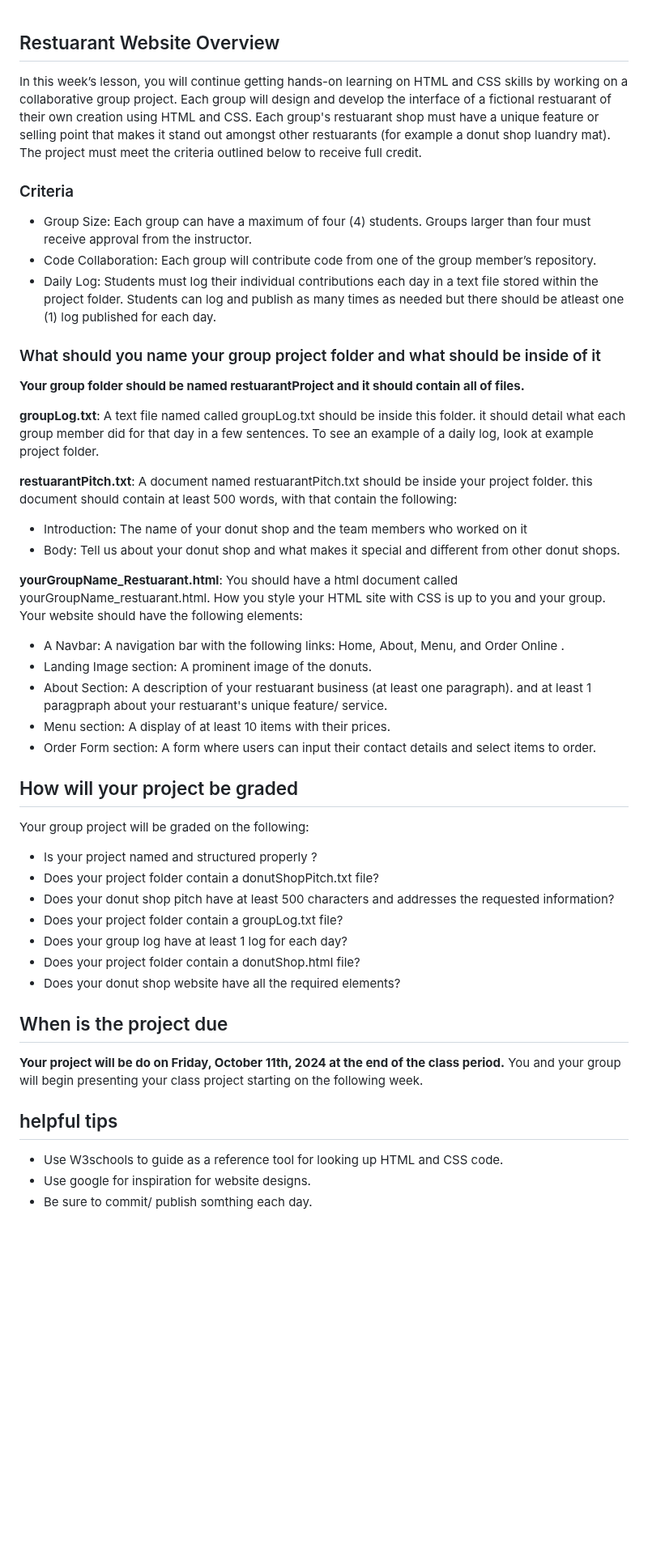
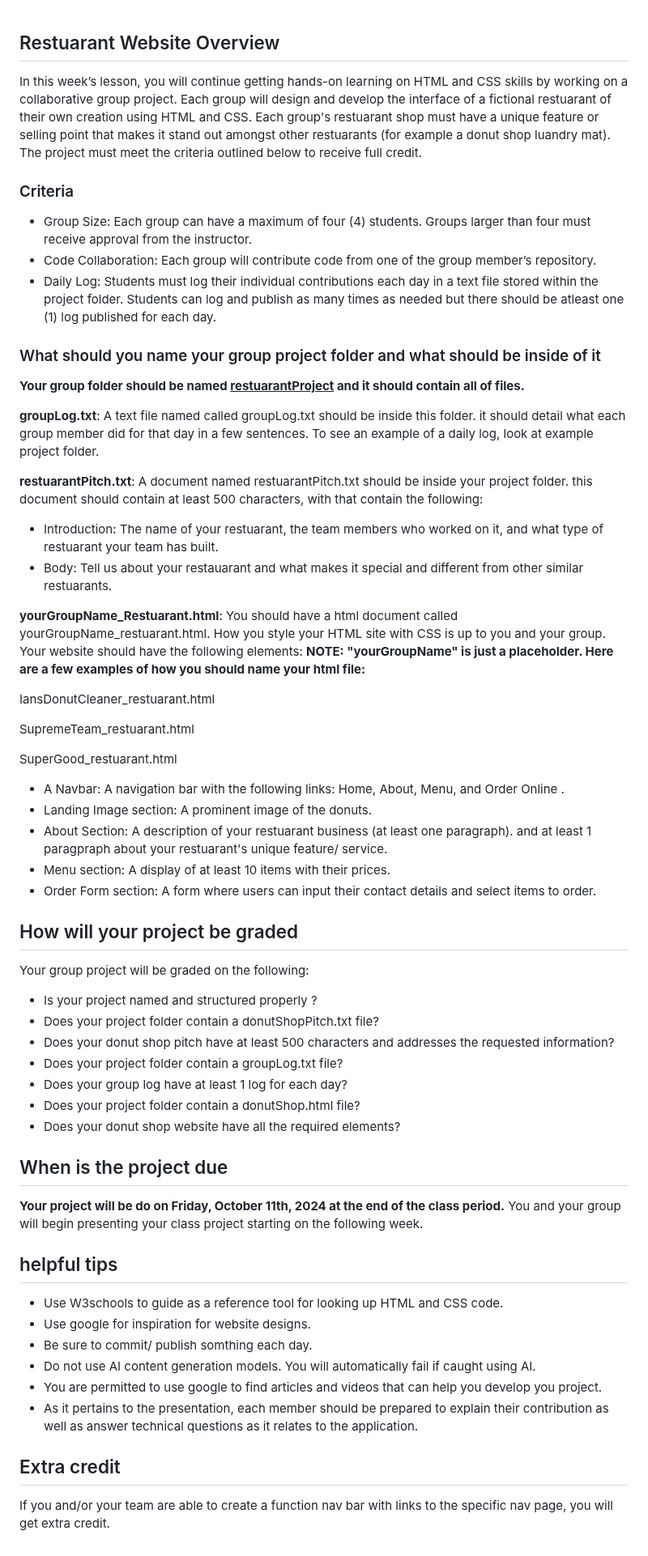
Before and after one commit to Iankimble/BTP_BoysLatin_Fall24_Coding1, a Markdown page: Class_Projects/RestuarantProject_instructions.md, the part around the change. Shown at 81% size. Drawn GitHub-style; blank space fills up the shorter version.

Commit message:
project modification

```diff
--- a/Class_Projects/RestuarantProject_instructions.md
+++ b/Class_Projects/RestuarantProject_instructions.md
@@ -1,25 +1,29 @@
 ## Restuarant Website Overview
-
 In this week’s lesson, you will continue getting hands-on learning on HTML and CSS skills by working on a collaborative group project. Each group will design and develop the interface of a fictional restuarant of their own creation using HTML and CSS. Each group's restuarant shop must have a unique feature or selling point that makes it stand out amongst other restuarants (for example a donut shop luandry mat). The project must meet the criteria outlined below to receive full credit.
 
 ### Criteria
-
 - Group Size: Each group can have a maximum of four (4) students. Groups larger than four must receive approval from the instructor.
 - Code Collaboration: Each group will contribute code from one of the group member’s repository.
 - Daily Log: Students must log their individual contributions each day in a text file stored within the project folder. Students can log and publish as many times as needed but there should be atleast one (1) log published for each day.
 
 ### What should you name your group project folder and what should be inside of it
-
-**Your group folder should be named restuarantProject and it should contain all of files.**
+**Your group folder should be named <u>restuarantProject</u> and it should contain all of files.**
 
 **groupLog.txt**: A text file named called groupLog.txt should be inside this folder. it should detail what each group member did for that day in a few sentences. To see an example of a daily log, look at example project folder.
 
-**restuarantPitch.txt**: A document named restuarantPitch.txt should be inside your project folder. this document should contain at least 500 words, with that contain the following:
+**restuarantPitch.txt**: A document named restuarantPitch.txt should be inside your project folder. this document should contain at least 500 characters, with that contain the following:
 
-- Introduction: The name of your donut shop and the team members who worked on it
-- Body: Tell us about your donut shop and what makes it special and different from other donut shops.
+- Introduction: The name of your restuarant, the team members who worked on it, and what type of restuarant your team has built.
+- Body: Tell us about your restauarant and what makes it special and different from other similar restuarants.
 
 **yourGroupName_Restuarant.html**: You should have a html document called yourGroupName_restuarant.html. How you style your HTML site with CSS is up to you and your group. Your website should have the following elements:
+**NOTE: "yourGroupName" is just a placeholder. Here are a few examples of how you should name your html file:**
+
+IansDonutCleaner_restuarant.html
+
+SupremeTeam_restuarant.html
+
+SuperGood_restuarant.html
 
 - A Navbar: A navigation bar with the following links: Home, About, Menu, and Order Online .
 - Landing Image section: A prominent image of the donuts.
@@ -28,7 +32,6 @@ In this week’s lesson, you will continue getting hands-on learning on HTML and
 - Order Form section: A form where users can input their contact details and select items to order.
 
 ## How will your project be graded
-
 Your group project will be graded on the following:
 
 - Is your project named and structured properly ?
@@ -40,12 +43,17 @@ Your group project will be graded on the following:
 - Does your donut shop website have all the required elements?
 
 ## When is the project due
-
 **Your project will be do on Friday, October 11th, 2024 at the end of the class period.** You and your group will begin
 presenting your class project starting on the following week.
 
 ## helpful tips
-
 - Use W3schools to guide as a reference tool for looking up HTML and CSS code.
 - Use google for inspiration for website designs.
 - Be sure to commit/ publish somthing each day.
+- Do not use AI content generation models. You will automatically fail if caught using AI.
+- You are permitted to use google to find articles and videos that can help you develop you project.
+- As it pertains to the presentation, each member should be prepared to explain their contribution as well
+as answer technical questions as it relates to the application.
+
+## Extra credit
+If you and/or your team are able to create a function nav bar with links to the specific nav page, you will get extra credit.
```
